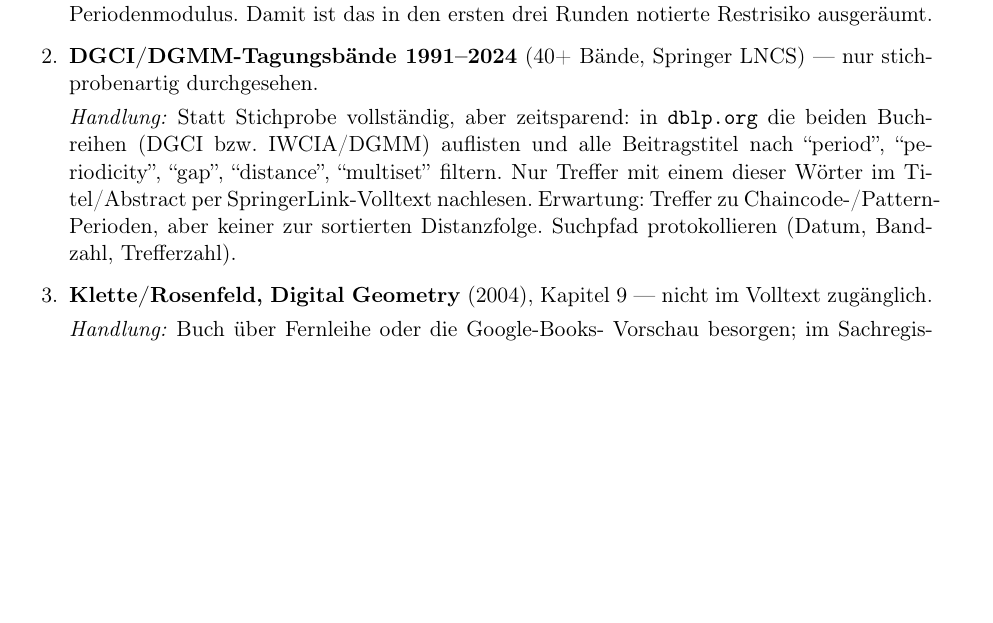
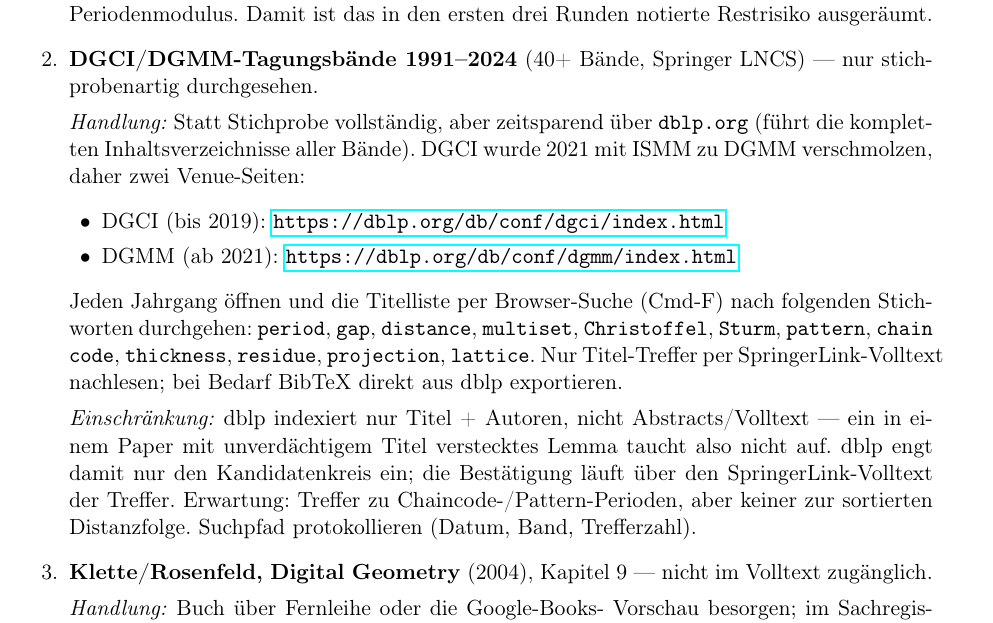
Before and after one commit to dkunert/cut-and-project, a LaTeX document (support/research.tex): part of page 9 of 10, cut so that both start at the same text, the shorter picture padded with empty space. Compiled offline with pdfLaTeX.

Commit message:
Detail gap-2 action: concrete dblp workflow for DGCI/DGMM volumes
Replace the generic dblp note with the two verified venue URLs (DGCI
through 2019, DGMM from 2021), a per-volume browser-find workflow with a
concrete keyword list, a BibTeX-export hint, and the honest caveat that
dblp indexes titles/authors only, so full-text confirmation on
SpringerLink is still required.

Co-Authored-By: Claude Opus 4.8 (1M context) <noreply@anthropic.com>

```diff
--- a/support/research.tex
+++ b/support/research.tex
@@ -522,14 +522,32 @@ Distanzfolge.
   \item \textbf{DGCI/DGMM-Tagungsbände 1991--2024} (40+ Bände,
         Springer LNCS) --- nur stichprobenartig durchgesehen.
 
-        \textit{Handlung:} Statt Stichprobe vollständig, aber zeitsparend:
-        in \texttt{dblp.org} die beiden Buchreihen (DGCI bzw.\ IWCIA/DGMM)
-        auflisten und alle Beitragstitel nach ``period'', ``periodicity'',
-        ``gap'', ``distance'', ``multiset'' filtern. Nur Treffer mit
-        einem dieser Wörter im Titel/Abstract per SpringerLink-Volltext
-        nachlesen. Erwartung: Treffer zu Chaincode-/Pattern-Perioden, aber
-        keiner zur sortierten Distanzfolge. Suchpfad protokollieren (Datum,
-        Bandzahl, Trefferzahl).
+        \textit{Handlung:} Statt Stichprobe vollständig, aber zeitsparend
+        über \texttt{dblp.org} (führt die kompletten Inhaltsverzeichnisse
+        aller Bände). DGCI wurde 2021 mit ISMM zu DGMM verschmolzen, daher
+        zwei Venue-Seiten:
+        \begin{itemize}[leftmargin=1.5em]
+          \item DGCI (bis 2019):
+                \url{https://dblp.org/db/conf/dgci/index.html}
+          \item DGMM (ab 2021):
+                \url{https://dblp.org/db/conf/dgmm/index.html}
+        \end{itemize}
+        Jeden Jahrgang öffnen und die Titelliste per Browser-Suche
+        (Cmd-F) nach folgenden Stichworten durchgehen: \texttt{period},
+        \texttt{gap}, \texttt{distance}, \texttt{multiset},
+        \texttt{Christoffel}, \texttt{Sturm}, \texttt{pattern},
+        \texttt{chain code}, \texttt{thickness}, \texttt{residue},
+        \texttt{projection}, \texttt{lattice}. Nur Titel-Treffer per
+        SpringerLink-Volltext nachlesen; bei Bedarf BibTeX direkt aus
+        dblp exportieren.
+
+        \textit{Einschränkung:} dblp indexiert nur Titel + Autoren, nicht
+        Abstracts/Volltext --- ein in einem Paper mit unverdächtigem Titel
+        verstecktes Lemma taucht also nicht auf. dblp engt damit nur den
+        Kandidatenkreis ein; die Bestätigung läuft über den
+        SpringerLink-Volltext der Treffer. Erwartung: Treffer zu
+        Chaincode-/Pattern-Perioden, aber keiner zur sortierten
+        Distanzfolge. Suchpfad protokollieren (Datum, Band, Trefferzahl).
 
   \item \textbf{Klette/Rosenfeld, Digital Geometry} (2004),
         Kapitel~9 --- nicht im Volltext zugänglich.
```
